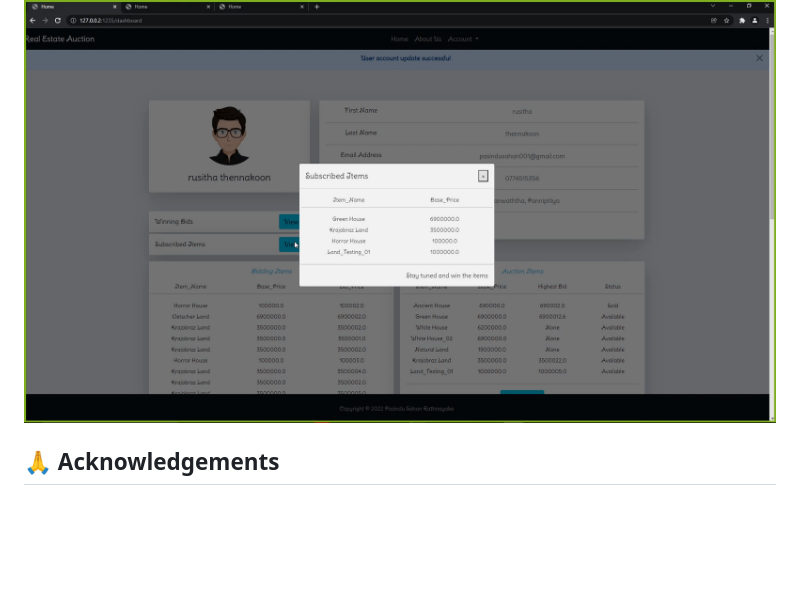
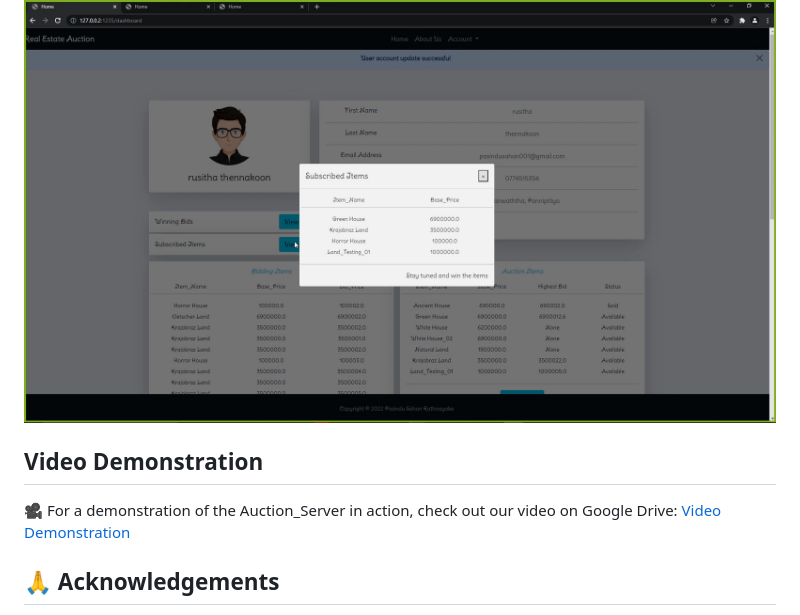
Before and after one commit to PasinduSahan001/Auction_Server, a Markdown page: README.md, the part around the change. Drawn GitHub-style; blank space fills up the shorter version.

```diff
--- a/README.md
+++ b/README.md
@@ -61,6 +61,10 @@ The system is designed for users to easily navigate through available auction it
 
 ![Subscribed Item Screenshot](https://github.com/PasinduSahan001/Auction_Server/blob/beec69116fa8f884b44d7c894f560969bb265140/Resources_ReadME/Subscribed%20Items-min.png)
 
+## Video Demonstration
+
+🎥 For a demonstration of the Auction_Server in action, check out our video on Google Drive: [Video Demonstration](https://drive.google.com/file/d/1oIFouS7JSWieXyycHClXvN4dbrtkBl6N/view?usp=sharing)
+
 
 ## 🙏 Acknowledgements
 A huge thank you to our project advisor and everyone who supported us during the development process! 💖
```
